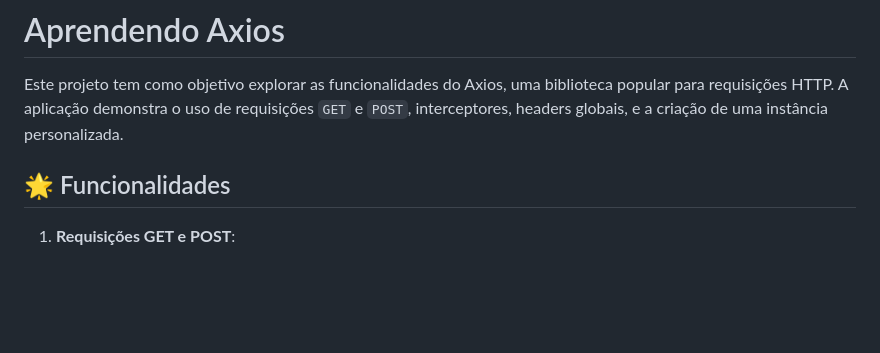
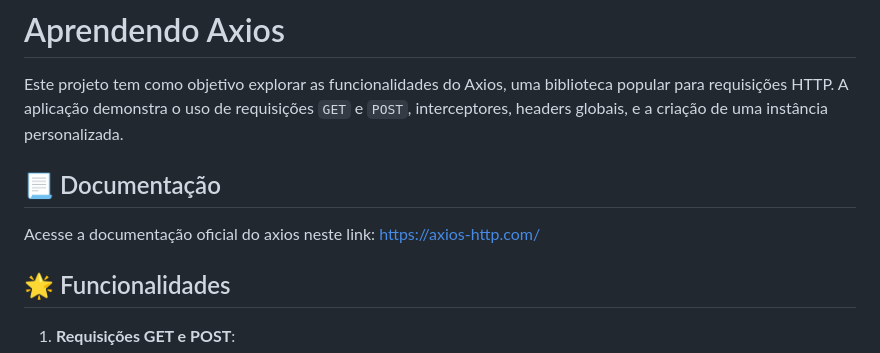
Before and after one commit to daniellebassetto/aprendendo-axios, a Markdown page: README.md, the part around the change. GitHub-like rendering; blank space fills up the shorter version.

```diff
--- a/README.md
+++ b/README.md
@@ -1,6 +1,9 @@
 # Aprendendo Axios
 
 Este projeto tem como objetivo explorar as funcionalidades do Axios, uma biblioteca popular para requisições HTTP. A aplicação demonstra o uso de requisições `GET` e `POST`, interceptores, headers globais, e a criação de uma instância personalizada.
+
+## 📃 Documentação
+Acesse a documentação oficial do axios neste link: https://axios-http.com/
 
 ## 🌟 Funcionalidades
 
```
